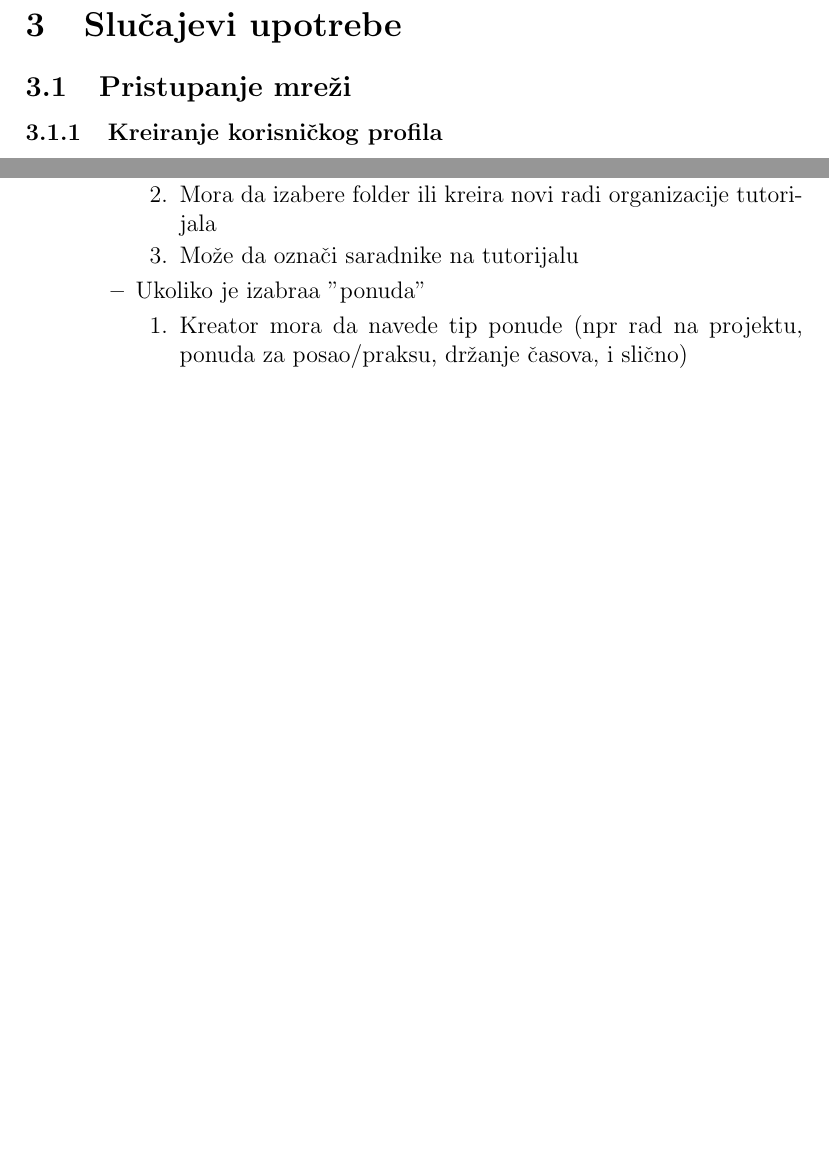
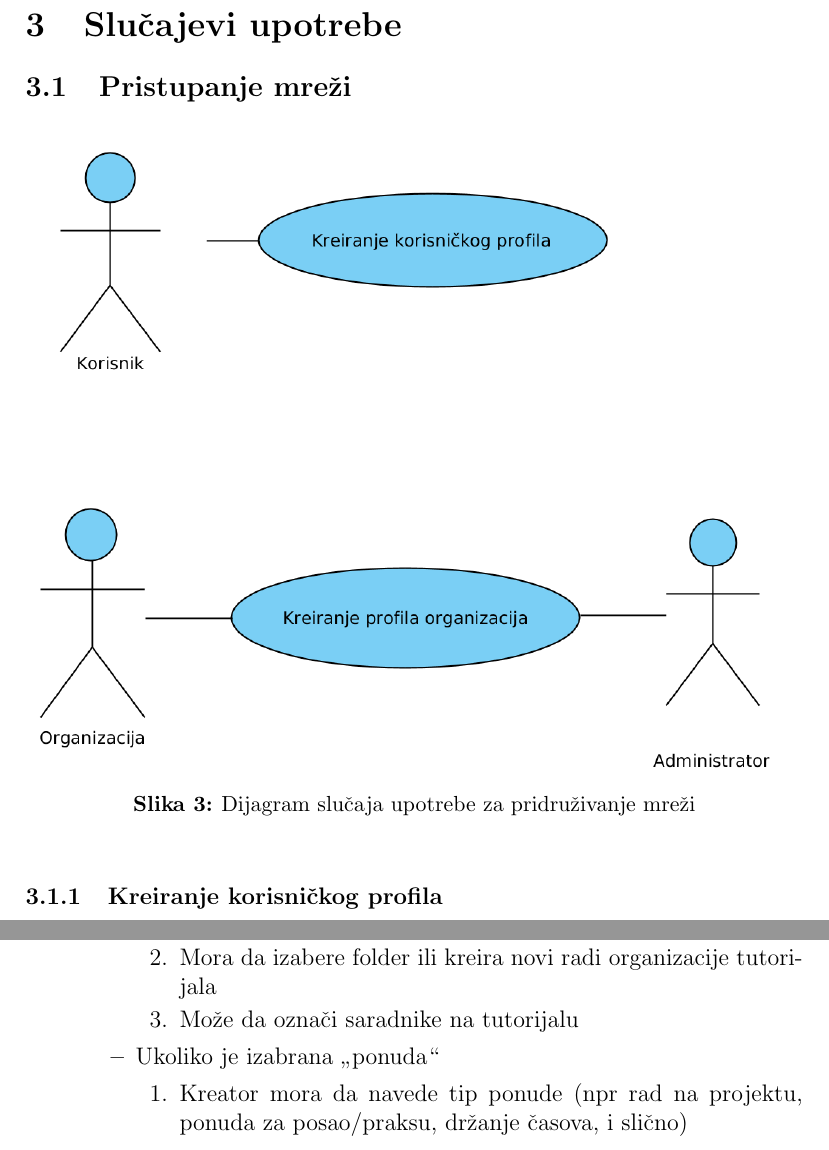
Before and after one commit to jdmitrovic/StudentskaSocijalnaMreza, a LaTeX document (studentska_socijalna_mreza.tex, which reads sekcije/3.slucajevi_upotrebe.tex): two parts of pages 6 and 10 of 13 before the commit and two parts of pages 6 and 10 of 14 after it, joined at a grey line, cut so that both start at the same text, the shorter picture padded with empty space. Compiled offline with pdfLaTeX.

Commit message:
Dodat dijagram slucajeva upotrebe u pdf i resen problem u vezi navodnika

```diff
--- a/sekcije/3.slucajevi_upotrebe.tex
+++ b/sekcije/3.slucajevi_upotrebe.tex
@@ -1,6 +1,12 @@
 \section{Slučajevi upotrebe}
 
 \subsection{Pristupanje mreži}
+
+\begin{figure}[h!]
+		\centerline{\includegraphics[width=\textwidth]{slike/pridruzivanje.png}}
+		\captionof{figure}{Dijagram slučaja upotrebe za pridruživanje mreži}
+\end{figure}
+
 \subsubsection{Kreiranje korisničkog profila}
 \begin{itemize}
 \item Kratak opis - Korisnik se registruje tako što popunjava formu svojim ličnim podacima. Nakon validacije unetih podataka korisnik prelazi na sledeći korak. Kako bi upotpunio kreiranje profila bira oblasti interesovanja na osnovu kojih će mu objave biti filtrirane.
@@ -114,7 +120,7 @@
             \item Mora da izabere folder ili kreira novi radi organizacije tutorijala
             \item Može da označi saradnike na tutorijalu
             \end{enumerate}
-         \item Ukoliko je izabraa "ponuda"
+         \item Ukoliko je izabrana "ponuda"
             \begin{enumerate}
             \item Kreator mora da navede tip ponude (npr rad na projektu, ponuda za posao/praksu, držanje časova, i slično)
             \end{enumerate}
--- a/studentska_socijalna_mreza.tex
+++ b/studentska_socijalna_mreza.tex
@@ -4,11 +4,14 @@
 
 \documentclass[12pt]{article}
 \usepackage[serbian]{babel}
-\usepackage[utf8x]{inputenc}
+\usepackage[utf8]{inputenc}
+\usepackage[german=quotes]{csquotes}
+\DeclareQuoteAlias{ngerman}{serbian}
 \usepackage{amsmath}
 \usepackage{graphicx}
 \usepackage[colorinlistoftodos]{todonotes}
 \usepackage[font=small,labelfont=bf]{caption}
+\MakeOuterQuote{"}
 
 \begin{document}
 
```
Also changed, not shown: studentska_socijalna_mreza.pdf, sekcije/3.slucajevi_upotrebe.tex (4 more changed lines).
